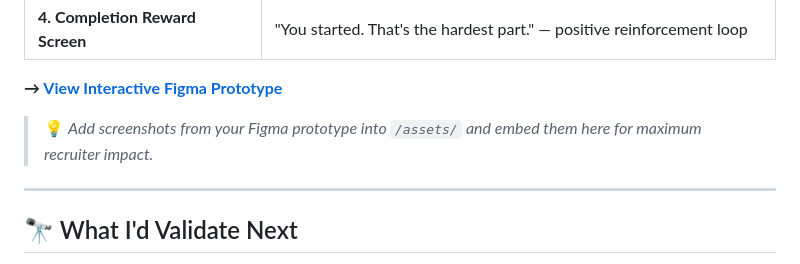
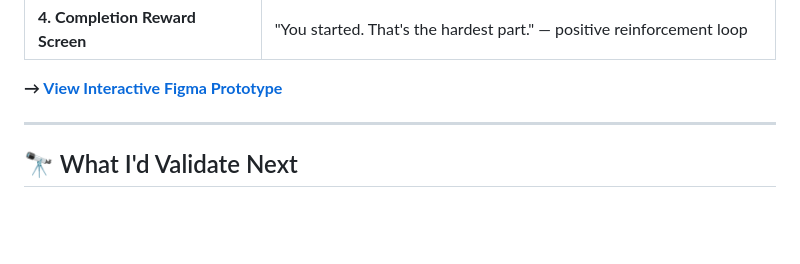
Before and after one commit to VarshaJha-14/FocusBuddy, a Markdown page: ReadMe.md, the part around the change. GitHub-like rendering; blank space fills up the shorter version.

```diff
--- a/ReadMe.md
+++ b/ReadMe.md
@@ -285,7 +285,6 @@ The UX is intentionally linear — no sidebars, no dashboards, no notification b
 
 **→ [View Interactive Figma Prototype](https://www.figma.com/make/1SOA9Sv3Z7rGYOuLp15SUB/User-flow-creation?codenode-id=0-9&p=f&t=zSV0PM7Q3cuTu5FH-0&fullscreen=1)**
 
-> 💡 *Add screenshots from your Figma prototype into `/assets/` and embed them here for maximum recruiter impact.*
 
 ---
 
```
